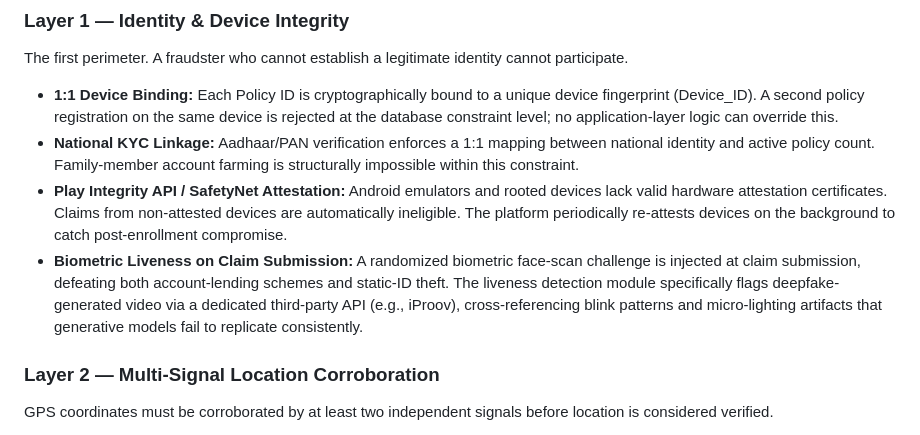
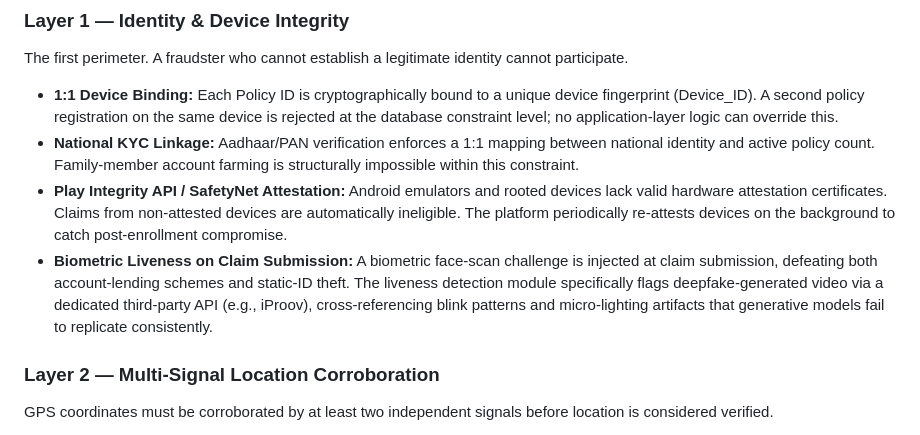
Before and after one commit to Kavinesh11/Continuum, a Markdown page: README.md, the part around the change. Rendered like a GitHub page.

```diff
--- a/README.md
+++ b/README.md
@@ -200,7 +200,7 @@ The first perimeter. A fraudster who cannot establish a legitimate identity cann
 * **1:1 Device Binding:** Each Policy ID is cryptographically bound to a unique device fingerprint (Device_ID). A second policy registration on the same device is rejected at the database constraint level; no application-layer logic can override this.
 * **National KYC Linkage:** Aadhaar/PAN verification enforces a 1:1 mapping between national identity and active policy count. Family-member account farming is structurally impossible within this constraint.
 * **Play Integrity API / SafetyNet Attestation:** Android emulators and rooted devices lack valid hardware attestation certificates. Claims from non-attested devices are automatically ineligible. The platform periodically re-attests devices on the background to catch post-enrollment compromise.
-* **Biometric Liveness on Claim Submission:** A randomized biometric face-scan challenge is injected at claim submission, defeating both account-lending schemes and static-ID theft. The liveness detection module specifically flags deepfake-generated video via a dedicated third-party API (e.g., iProov), cross-referencing blink patterns and micro-lighting artifacts that generative models fail to replicate consistently.
+* **Biometric Liveness on Claim Submission:** A biometric face-scan challenge is injected at claim submission, defeating both account-lending schemes and static-ID theft. The liveness detection module specifically flags deepfake-generated video via a dedicated third-party API (e.g., iProov), cross-referencing blink patterns and micro-lighting artifacts that generative models fail to replicate consistently.
 
 ### Layer 2 — Multi-Signal Location Corroboration
 
```
